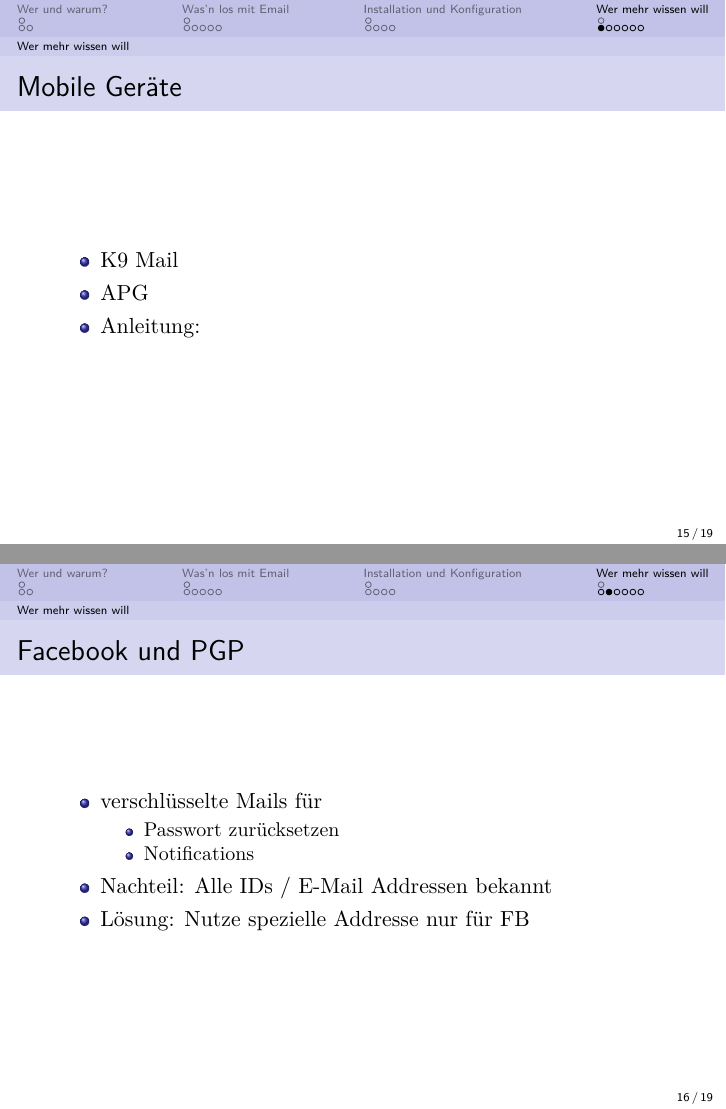
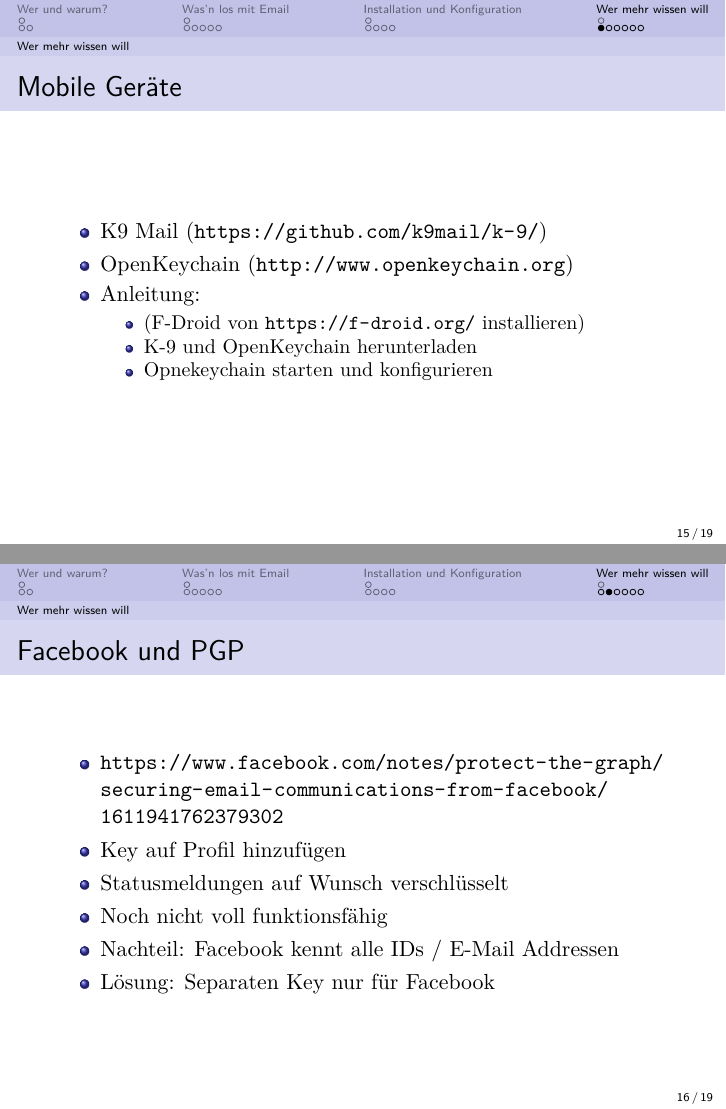
Before and after one commit to nnev/cryptoparty, LaTeX slides (EMail/presentation.tex, which reads EMail/3_ende.tex): pages 25 and 26 of 30, joined at a grey line. Compiled offline with pdfLaTeX.

Commit message:
Zusatzfolien fertig

```diff
--- a/EMail/3_ende.tex
+++ b/EMail/3_ende.tex
@@ -4,22 +4,25 @@
 
 \begin{frame}{Mobile Geräte}
 	\begin{itemize}
-		\item K9 Mail
-		\item APG
-		\item Anleitung: %TODO url raussuchen
+		\item K9 Mail (\url{https://github.com/k9mail/k-9/})
+		\item OpenKeychain (\url{http://www.openkeychain.org})
+		\item Anleitung:
+			\begin{itemize}
+				\item (F-Droid von \url{https://f-droid.org/} installieren)
+				\item K-9 und OpenKeychain herunterladen
+				\item Opnekeychain starten und konfigurieren
+			\end{itemize}
 	\end{itemize}
 \end{frame}
 
 \begin{frame}{Facebook und PGP}
 	\begin{itemize}
-		%TODO recherschieren, links
-		\item verschlüsselte Mails für
-			\begin{itemize}
-				\item Passwort zurücksetzen
-				\item Notifications
-			\end{itemize}
-		\item Nachteil: Alle IDs / E-Mail Addressen bekannt
-		\item Lösung: Nutze spezielle Addresse nur für FB
+		\item \url{https://www.facebook.com/notes/protect-the-graph/securing-email-communications-from-facebook/1611941762379302}
+		\item Key auf Profil hinzufügen
+		\item Statusmeldungen auf Wunsch verschlüsselt
+		\item Noch nicht voll funktionsfähig
+		\item Nachteil: Facebook kennt alle IDs / E-Mail Addressen
+		\item Lösung: Separaten Key nur für Facebook
 	\end{itemize}
 	\note[item]{Nur eine PR Masche}
 \end{frame}
```
Also changed, not shown: EMail/3_ende.tex (8 more changed lines).
